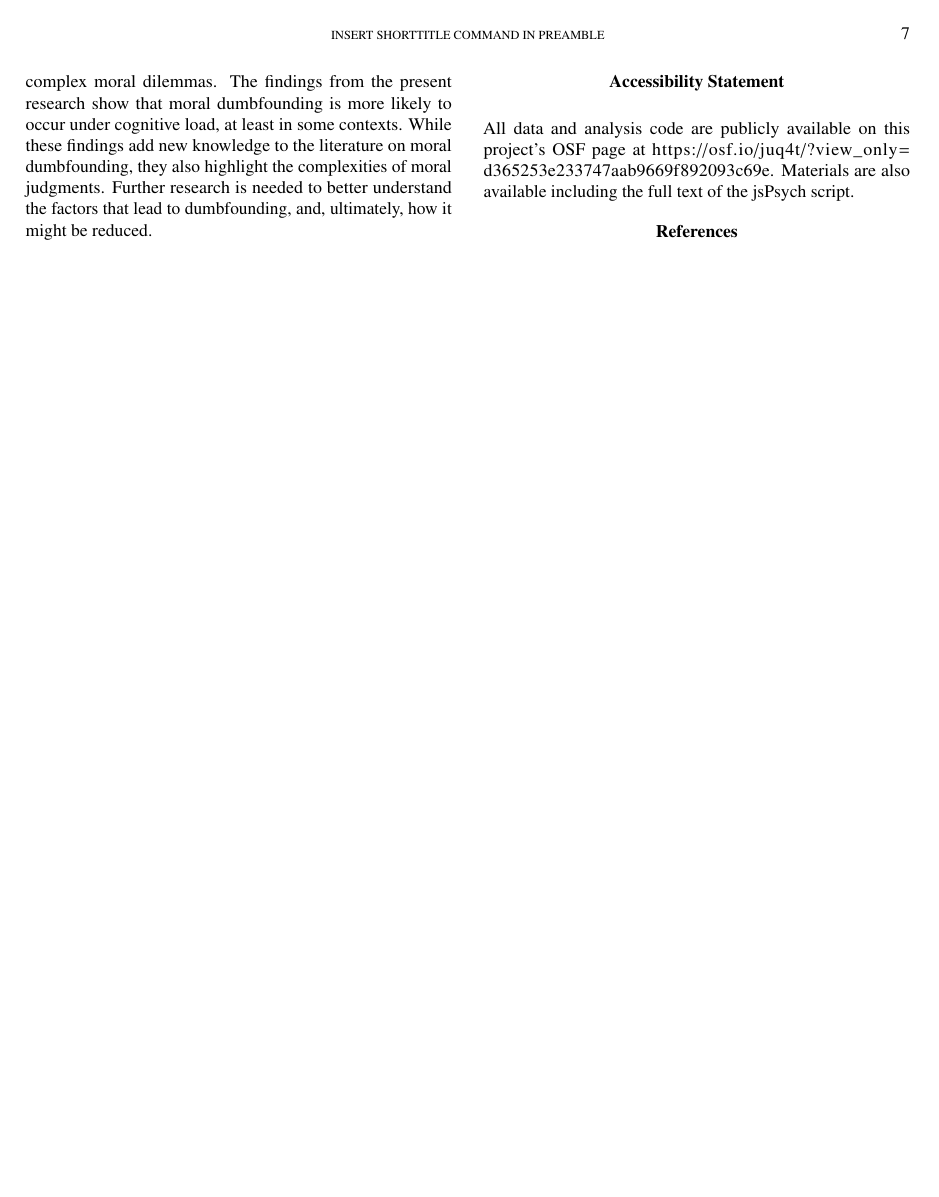
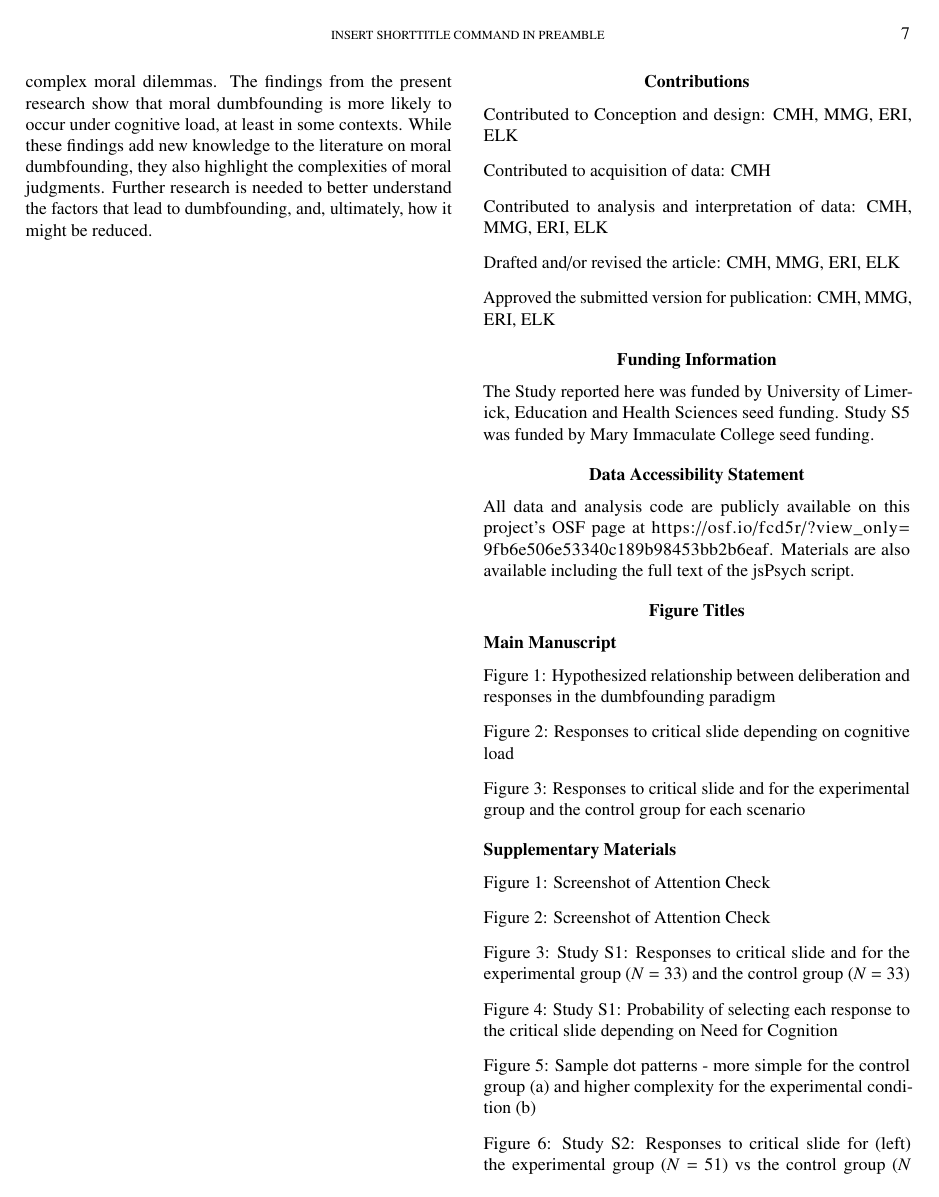
Before and after one commit to cillianmiltown/moral_dumbfounding_and_cognitive_load, an R Markdown document (collabra_manuscript_prep/cog_load_in_chunks.Rmd): page 7 of 7 before the commit and page 7 of 8 after it. Rendered offline with R 4.5, knitr and Pandoc, then LaTeX, with nearby package versions; drawn as R Markdown's standard PDF in place of the format the file asks for; some code elsewhere in the file could not run offline; a font, style sheet, LaTeX package, included part or bibliography that could not be used is replaced or left out.

Commit message:
finalized for resubmission to collabra

```diff
--- a/collabra_manuscript_prep/Introduction.Rmd
+++ b/collabra_manuscript_prep/Introduction.Rmd
@@ -100,7 +100,7 @@ library("powerMediation")
 Moral dumbfounding occurs when people defend a moral judgment even though they cannot provide a reason in support of this judgment [Haidt et al., -@haidt_moral_2000; @haidt_emotional_2001; see also McHugh, et al., -@mchugh_searching_2017a; -@mchugh_reasons_2020]. It has traditionally been seen as evidence for intuitionist and dual-process theories of moral judgment [e.g., @crockett_models_2013; @cushman_multisystem_2010; @cushman_action_2013; @greene_secret_2008; @haidt_emotional_2001; @prinz_passionate_2005; though this narrative has been contested, e.g., @guglielmo_unfounded_2018; Royzman et al., -@royzman_curious_2015]. Despite the influence of moral dumbfounding on the morality literature, the phenomenon is not well understood. Here we present a pre-registered test of one prediction of a dual-process explanation of moral dumbfounding.
 
 # Moral Dumbfounding: A Dual-Process Perspective
-Drawing on dual-process theories of reasoning and moral judgment [e.g., @greene_secret_2008; @cushman_action_2013; @brand_dualprocess_2016; @bago_intuitive_2019], we propose that moral dumbfounding occurs as a result of a conflict in dual-processes [@bonner_conflict_2010; @deneys_bias_2012; @deneys_conflict_2008; @evans_resolution_2007; see also @deneys_logic_2019]. In classic dual-process reasoning accounts, conflicts occur when a habitual/intuitive response is different from a response that results from deliberation [@bonner_conflict_2010]. Examples of such conflicts include base rate neglect problems [@bonner_conflict_2010; @deneys_bias_2012; @deneys_conflict_2008; @evans_resolution_2007], the conjunction fallacy [@deneys_bias_2012; @tversky_extensional_1983], and perhaps most relevant to the current discussion, a seemingly irrational but persistent unwillingness to contact various symbolically “contaminated” objects, despite assurances these items are sanitary [e.g., items believed to have had prior contact with: an AIDS victim, someone who had been in a car accident, or a murderer, see @rozin_sensitivity_1994 @lerner_when_1999]. We note that the original, unpublished dumbfounding manuscript included tasks closely resembling this final example [Haidt et al., -@haidt_moral_2000].
+Drawing on dual-process theories of reasoning and moral judgment [e.g., @greene_secret_2008; @cushman_action_2013; @brand_dualprocess_2016; @bago_intuitive_2019], we propose that moral dumbfounding occurs as a result of a conflict in dual-processes [@bonner_conflict_2010; @deneys_bias_2012; @deneys_conflict_2008; @evans_resolution_2007; see also @deneys_logic_2019]. In classic dual-process reasoning accounts, conflicts occur when a habitual/intuitive response is different from a response that results from deliberation [@bonner_conflict_2010]. Examples of such conflicts include base rate neglect problems [@bonner_conflict_2010; @deneys_bias_2012; @deneys_conflict_2008; @evans_resolution_2007], the conjunction fallacy [@deneys_bias_2012; @tversky_extensional_1983], and perhaps most relevant to the current discussion, a seemingly irrational but persistent unwillingness to contact various symbolically “contaminated” objects, despite assurances these items are sanitary [e.g., items believed to have had prior contact with: an AIDS victim, someone who had been in a car accident, or a murderer, see Rozin et al., -@rozin_sensitivity_1994; @lerner_when_1999]. We note that the original, unpublished dumbfounding manuscript included tasks closely resembling this final example [Haidt et al., -@haidt_moral_2000].
 
 In line with the above, we propose that dumbfounding occurs when a habitual (moral judgment) response is in conflict with a deliberative response. In studies of moral dumbfounding, following an initial judgment, there are typically three responses available to participants: (1) providing a reason or justification for a judgment (henceforth reason-giving); (2) accepting  counter-arguments and rating particular behaviors as “not wrong” (nothing-wrong); (3) maintaining a judgment without justification or reasons (dumbfounding). Both reason-giving and nothing-wrong can be accounted for by existing approaches to moral judgment [e.g., @cushman_action_2013], and while reason-giving is the most common response, dumbfounding is reliably observed [see @mchugh_searching_2017a; @mchugh_reasons_2020] and remains an anomaly.
 
--- /dev/null
+++ b/collabra_manuscript_prep/appendix.Rmd
@@ -0,0 +1,56 @@
+# Contributions
+
+Contributed to Conception and design: CMH, MMG, ERI, ELK
+
+Contributed to acquisition of data: CMH
+
+Contributed to analysis and interpretation of data: CMH, MMG, ERI, ELK
+
+Drafted and/or revised the article: CMH, MMG, ERI, ELK
+
+Approved the submitted version for publication: CMH, MMG, ERI, ELK
+
+# Funding Information
+
+The Study reported here was funded by University of Limerick, Education and Health Sciences seed funding. Study S5 was funded by Mary Immaculate College seed funding.
+
+# Data Accessibility Statement
+All data and analysis code are publicly available on this project's OSF page at [https://osf.io/fcd5r/?view_only=9fb6e506e53340c189b98453bb2b6eaf](https://osf.io/fcd5r/?view_only=9fb6e506e53340c189b98453bb2b6eaf). Materials are also available including the full text of the jsPsych script.
+
+# Figure Titles
+
+## Main Manuscript
+
+Figure 1: Hypothesized relationship between deliberation and responses in the dumbfounding paradigm
+
+Figure 2: Responses to critical slide depending on cognitive load
+
+Figure 3: Responses to critical slide and for the experimental group and the control group for each scenario
+
+## Supplementary Materials
+
+Figure 1: Screenshot of Attention Check
+
+Figure 2: Screenshot of Attention Check
+
+Figure 3: Study S1: Responses to critical slide and for the experimental group (*N* = 33) and the control group (*N* = 33)
+
+Figure 4: Study S1: Probability of selecting each response to the critical slide depending on Need for Cognition
+
+Figure 5: Sample dot patterns - more simple for the control group (a) and higher complexity for the experimental condition (b)
+
+Figure 6: Study S2: Responses to critical slide for (left) the experimental group (*N* = 51) vs the control group (*N* = 49); and (right) depending on engagement (*N* = 56) or non-engagement (*N* = 44) with the memory task
+
+Figure 7: Study S2: Probability of selecting each response to the critical slide depending on Need for Cognition
+
+Figure 8: Study S3: Responses to critical slide for the cognitive load group (*N* = 68) and the control group (*N* = 61)
+
+Figure 9: Study S3: Probability of selecting each response to the critical slide depending on Need for Cognition
+
+Figure 10: Study S4: Responses to critical slide for the cognitive load group (*N* = 64) and the control group (*N* = 61)
+
+Figure 11: Study S4: Probability of selecting each response to the critical slide depending on Need for Cognition
+
+Figure 12: Study S5: Responses to critical slide and for the experimental group (*N* = 98) and the control group (*N* = 106)
+
+Figure 13: Study S5: Probability of selecting each response to the critical slide depending on Need for Cognition
--- a/collabra_manuscript_prep/cog_load_in_chunks.Rmd
+++ b/collabra_manuscript_prep/cog_load_in_chunks.Rmd
@@ -35,7 +35,8 @@ toc               : false
 lang              : "en-US"
 documentclass     : "apa7"
 output:
-  papaja::apa6_pdf
+  papaja::apa6_pdf:
+       keep_tex: true
 header-includes:
 - \raggedbottom
 editor_options:
@@ -114,0 +124,40 @@ All data and analysis code are publicly available on this project's OSF page at
+# Contributions
+
+Contributed to Conception and design: CMH, MMG, ERI, ELK
+
+Contributed to acquisition of data: CMH
+
+Contributed to analysis and interpretation of data: CMH, MMG, ERI, ELK
+
+Drafted and/or revised the article: CMH, MMG, ERI, ELK
+
+Approved the submitted version for publication: CMH, MMG, ERI, ELK
+
+# Funding Information
+
+The Study reported here was funded by University of Limerick, Education and Health Sciences seed funding. Study S5 was funded by Mary Immaculate College seed funding.
+
+# Data Accessibility Statement
+All data and analysis code are publicly available on this project's OSF page at [https://osf.io/fcd5r/?view_only=9fb6e506e53340c189b98453bb2b6eaf](https://osf.io/fcd5r/?view_only=9fb6e506e53340c189b98453bb2b6eaf). Materials are also available including the full text of the jsPsych script.
+
+# Figure Titles
+
+## Main Manuscript
+
+Figure 1: Hypothesized relationship between deliberation and responses in the dumbfounding paradigm
+
+Figure 2: Responses to critical slide depending on cognitive load
+
+Figure 3: Responses to critical slide and for the experimental group and the control group for each scenario
+
+## Supplementary Materials
+
+Figure 1: Screenshot of Attention Check
+
+Figure 2: Screenshot of Attention Check
+
+Figure 3: Study S1: Responses to critical slide and for the experimental group (*N* = 33) and the control group (*N* = 33)
+
+Figure 4: Study S1: Probability of selecting each response to the critical slide depending on Need for Cognition
+
+Figure 5: Sample dot patterns - more simple for the control group (a) and higher complexity for the experimental condition (b)
```
Also changed, not shown: collabra_manuscript_prep/Main_Study.Rmd (+1 -2 lines), collabra_manuscript_prep/Supplementary.Rmd (+8 -8 lines), appendix.html (added), appendix.tex (added), collabra_manuscript_prep/Supplementary.pdf, collabra_manuscript_prep/Supplementary.tex, collabra_manuscript_prep/Supplementary_files/figure-latex/S1S1fig2criticalcondition-1.pdf, collabra_manuscript_prep/Supplementary_files/figure-latex/S1fullcombinedtestlogit-1.pdf, collabra_manuscript_prep/Supplementary_files/figure-latex/S1ggplotlogit1-1.pdf, collabra_manuscript_prep/Supplementary_files/figure-latex/S2dotpattern-1.pdf, collabra_manuscript_prep/Supplementary_files/figure-latex/S2figboth-1.pdf, collabra_manuscript_prep/Supplementary_files/figure-latex/S2ggplotlogit2-1.pdf, collabra_manuscript_prep/Supplementary_files/figure-latex/S3ch5S3fig2criticalcondition-1.pdf, collabra_manuscript_prep/Supplementary_files/figure-latex/S3ggplotlogit3-1.pdf, 21 more files, 1 other file.
